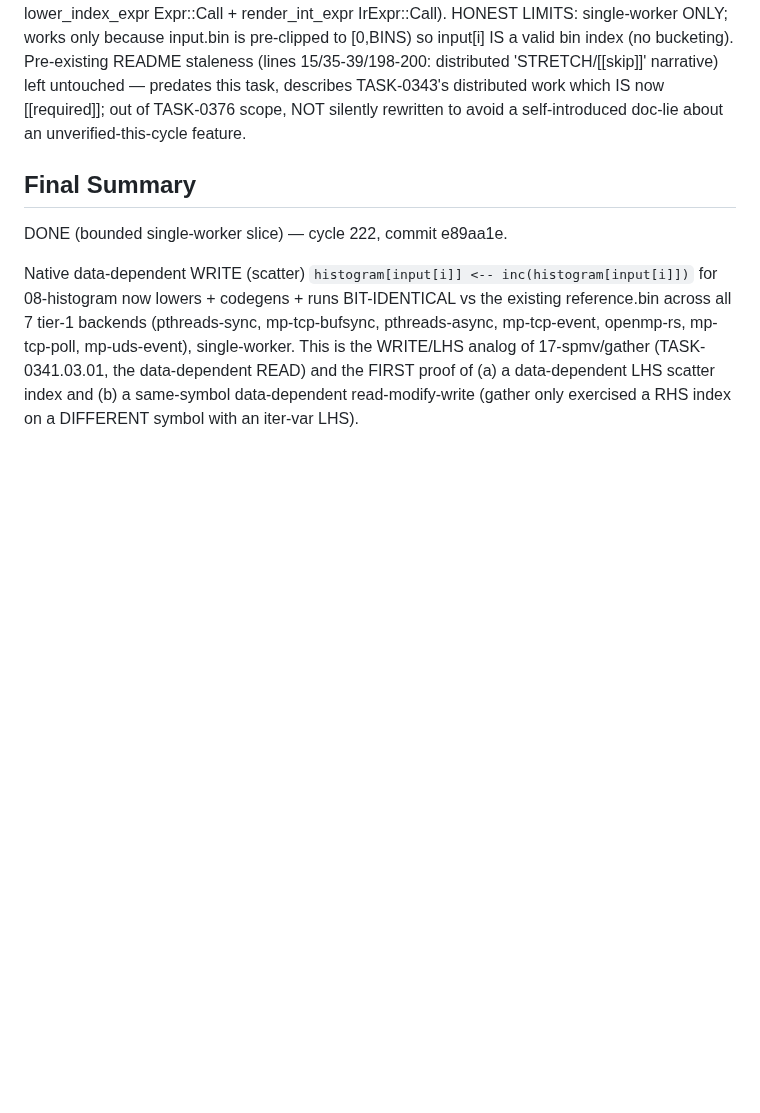
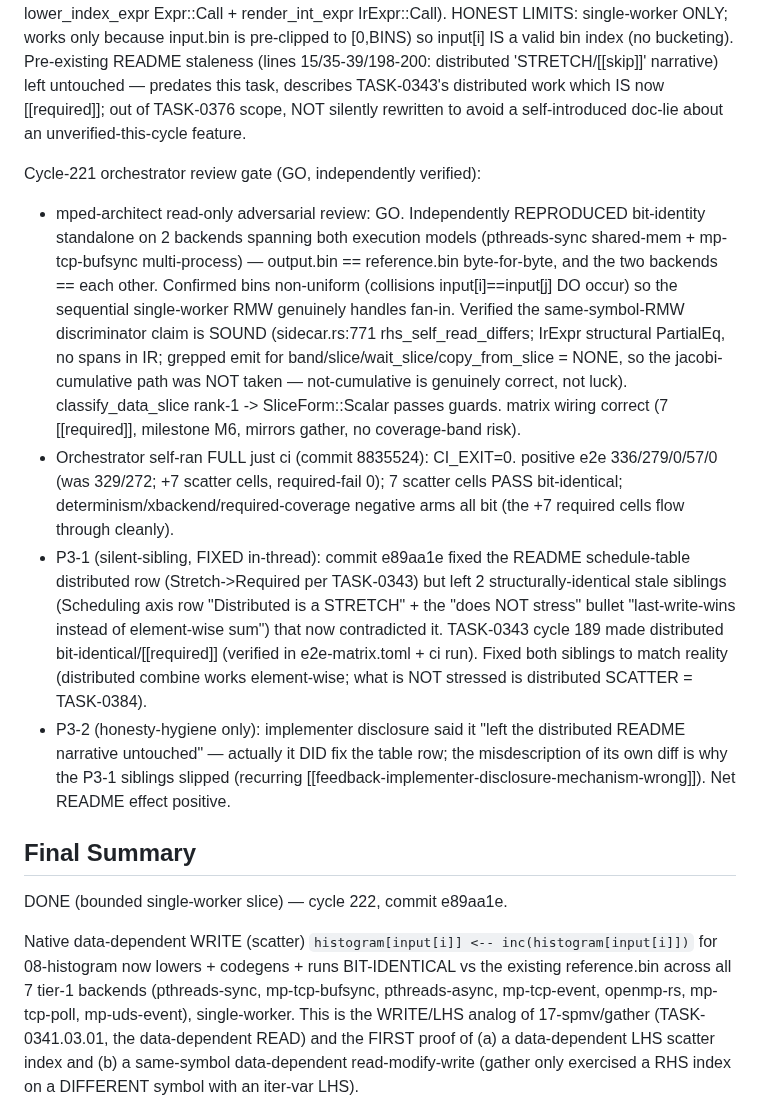
Before and after one commit to eisbaw/nucleus-rs, a Markdown page: backlog/tasks/task-0376 - 08-histogram-native-data-dependent-WRITE-scatter-histogrambin-TASK-0044.04-companion-to-gather.md, the part around one of its changes. Drawn GitHub-style; blank space fills up the shorter version.

Commit message:
docs+tracker: TASK-0376 review-gate P3-1 fix — README distributed silent-sibling doc-honesty sweep
Architect cycle-221 review (GO): independently reproduced scatter bit-identity
on pthreads-sync + mp-tcp-bufsync (output.bin == reference.bin); same-symbol-RMW
discriminator (sidecar.rs:771) verified SOUND (not-cumulative is correct, not
luck — emit has no band/slice). Orchestrator full just ci: CI_EXIT=0, e2e
336/279/0/57/0, all negative arms bit.

P3-1 (silent-sibling): commit dd6db39 fixed the README distributed schedule-table
row (Stretch->Required, TASK-0343 cycle 189) but left 2 stale siblings (the
Scheduling-axis row + the "does NOT stress" last-write-wins bullet) contradicting
it. Swept both to match reality: distributed masked-accumulator combine works
element-wise bit-identical on 4 tier-1 (TASK-0343); distributed SCATTER remains
unstressed (TASK-0384).

```diff
--- a/backlog/tasks/task-0376 - 08-histogram-native-data-dependent-WRITE-scatter-histogrambin-TASK-0044.04-companion-to-gather.md
+++ b/backlog/tasks/task-0376 - 08-histogram-native-data-dependent-WRITE-scatter-histogrambin-TASK-0044.04-companion-to-gather.md
@@ -80,6 +80,12 @@ PRE-INIT verified: collect_pre_init_data/walk_fire_outputs (pthreads-sync lib.rs
 FILES: nuc-nucleus/examples/08-histogram/{prog.scatter.algo.nuc, kernels.scatter.rs, schedules/scatter.sched.nuc} (new); nuc-nucleus/e2e-matrix.toml (+7 [[required]] scatter cells, mirroring 17-spmv/gather); README.md (fixed the now-FALSE 'algorithm language only allows loop-variable indices on LHS' claim — true at cycle 186, false after TASK-0341.03.01 lifted the lowering gate; added Native scatter section + schedule-table row). LHS-GATHER-PATH NOW PROVEN: 17-spmv/gather only exercised a data-dependent RHS index reading a DIFFERENT symbol with an iter-var LHS; this is the FIRST proof of (a) a data-dependent LHS scatter index and (b) same-symbol data-dependent RMW. Forward-carry to TASK-0384/0385.
 
 FOLLOW-UPS FILED: TASK-0384 (distributed scatter: partitioned data-dependent WRITE + cross-worker bin fan-in, WRITE analog of deferred distributed gather); TASK-0385 (grammar-extension computed-local-bin / scalar-producing loop-body statement for the textbook bucketing scatter — same bottleneck as project-grammar-deferred-cluster; kernel-call-in-index-position also rejected at lower_index_expr Expr::Call + render_int_expr IrExpr::Call). HONEST LIMITS: single-worker ONLY; works only because input.bin is pre-clipped to [0,BINS) so input[i] IS a valid bin index (no bucketing). Pre-existing README staleness (lines 15/35-39/198-200: distributed 'STRETCH/[[skip]]' narrative) left untouched — predates this task, describes TASK-0343's distributed work which IS now [[required]]; out of TASK-0376 scope, NOT silently rewritten to avoid a self-introduced doc-lie about an unverified-this-cycle feature.
+
+Cycle-221 orchestrator review gate (GO, independently verified):
+- mped-architect read-only adversarial review: GO. Independently REPRODUCED bit-identity standalone on 2 backends spanning both execution models (pthreads-sync shared-mem + mp-tcp-bufsync multi-process) — output.bin == reference.bin byte-for-byte, and the two backends == each other. Confirmed bins non-uniform (collisions input[i]==input[j] DO occur) so the sequential single-worker RMW genuinely handles fan-in. Verified the same-symbol-RMW discriminator claim is SOUND (sidecar.rs:771 rhs_self_read_differs; IrExpr structural PartialEq, no spans in IR; grepped emit for band/slice/wait_slice/copy_from_slice = NONE, so the jacobi-cumulative path was NOT taken — not-cumulative is genuinely correct, not luck). classify_data_slice rank-1 -> SliceForm::Scalar passes guards. matrix wiring correct (7 [[required]], milestone M6, mirrors gather, no coverage-band risk).
+- Orchestrator self-ran FULL just ci (commit 8835524): CI_EXIT=0. positive e2e 336/279/0/57/0 (was 329/272; +7 scatter cells, required-fail 0); 7 scatter cells PASS bit-identical; determinism/xbackend/required-coverage negative arms all bit (the +7 required cells flow through cleanly).
+- P3-1 (silent-sibling, FIXED in-thread): commit e89aa1e fixed the README schedule-table distributed row (Stretch->Required per TASK-0343) but left 2 structurally-identical stale siblings (Scheduling axis row "Distributed is a STRETCH" + the "does NOT stress" bullet "last-write-wins instead of element-wise sum") that now contradicted it. TASK-0343 cycle 189 made distributed bit-identical/[[required]] (verified in e2e-matrix.toml + ci run). Fixed both siblings to match reality (distributed combine works element-wise; what is NOT stressed is distributed SCATTER = TASK-0384).
+- P3-2 (honesty-hygiene only): implementer disclosure said it "left the distributed README narrative untouched" — actually it DID fix the table row; the misdescription of its own diff is why the P3-1 siblings slipped (recurring [[feedback-implementer-disclosure-mechanism-wrong]]). Net README effect positive.
 <!-- SECTION:NOTES:END -->
 
 ## Final Summary
```
Also changed, not shown: other parts of backlog/tasks/task-0376 - 08-histogram-native-data-dependent-WRITE-scatter-histogrambin-TASK-0044.04-companion-to-gather.md (+1 -1 lines), 1 other file.
